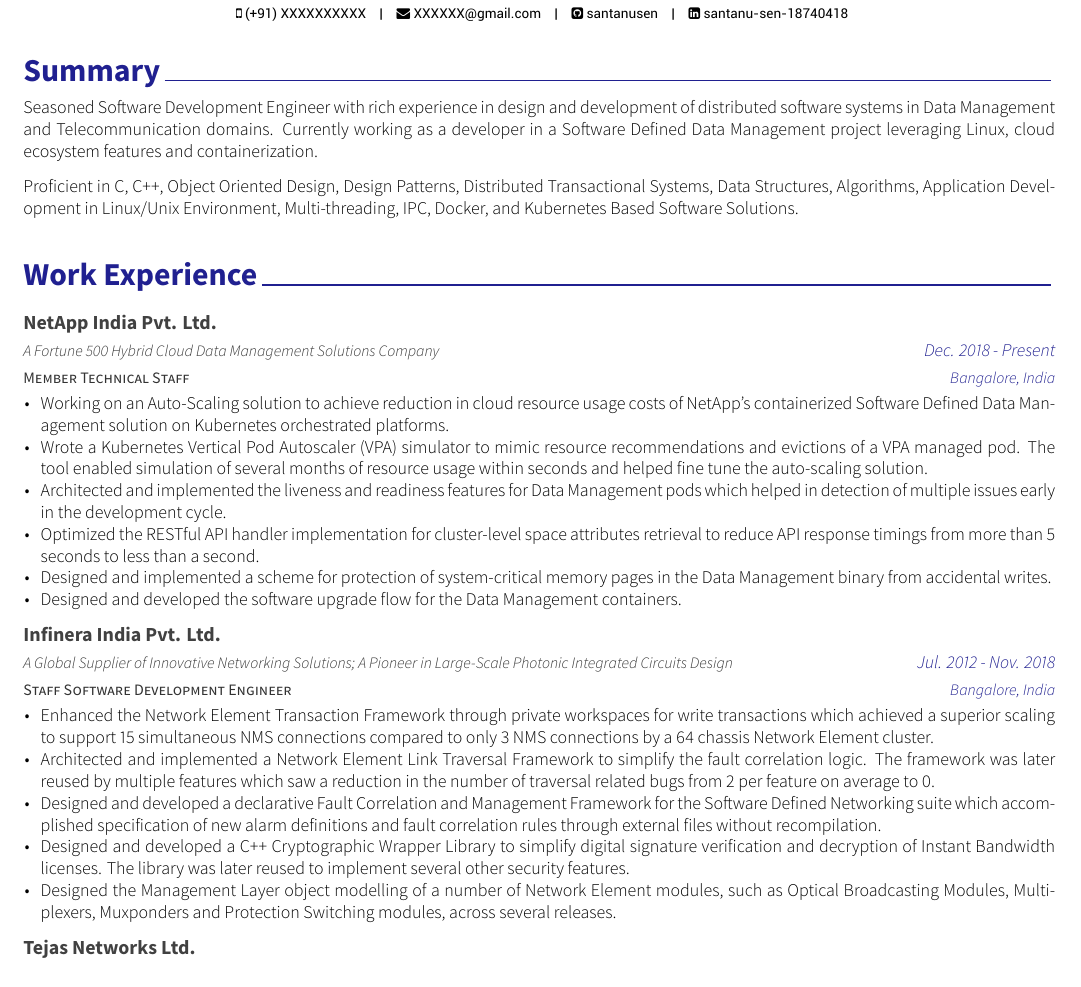
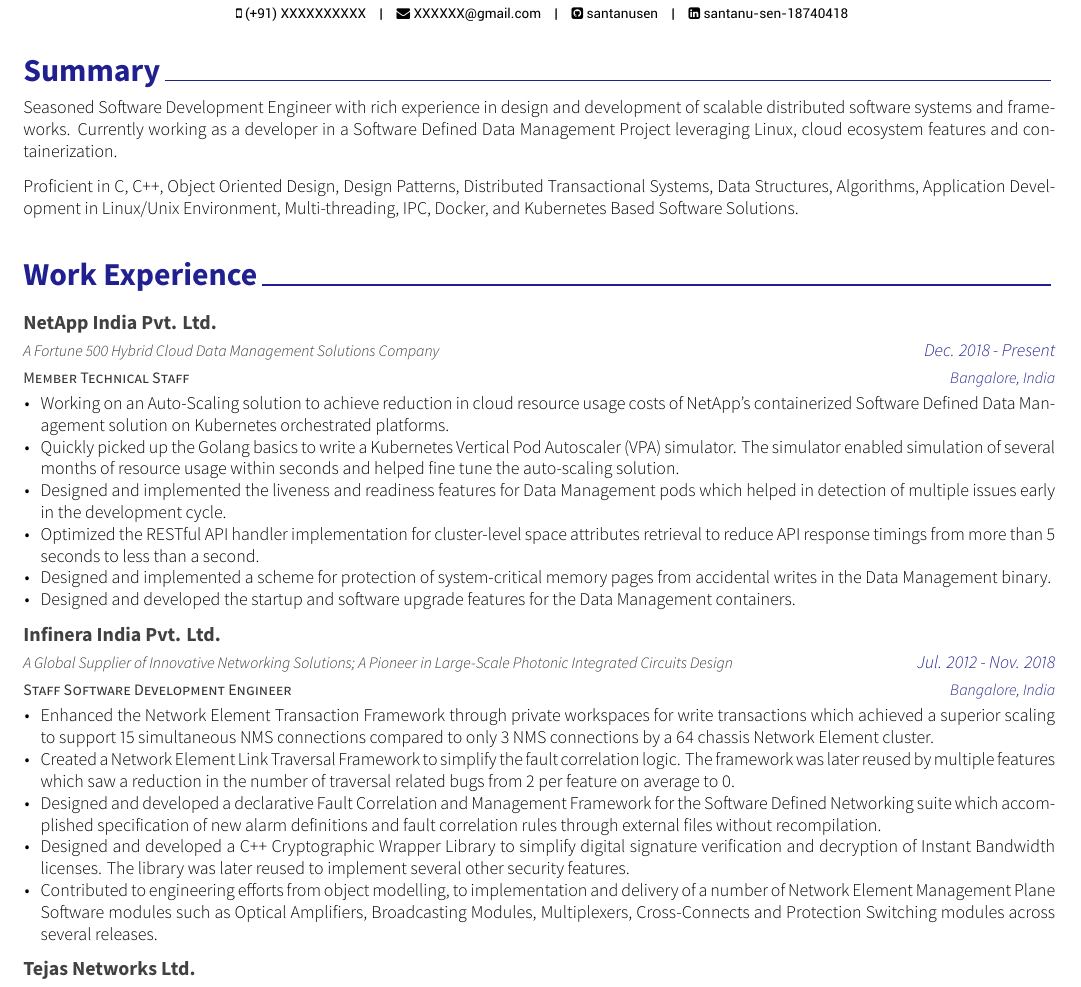
Before and after one commit to santanusen/MyResume, a LaTeX CV (examples/resume.tex, which reads examples/resume/experience.tex, examples/resume/summary.tex): part of page 1 of 2, cut so that both start at the same text. The pictures show the PDF file examples/resume.pdf that the author committed with the source.

Commit message:
Fine tuning of summary and experience wordings

```diff
--- a/examples/resume/experience.tex
+++ b/examples/resume/experience.tex
@@ -19,11 +19,11 @@
     {
       \begin{cvitems} % Description(s) of tasks/responsibilities
         \item {Working on an Auto-Scaling solution to achieve reduction in cloud resource usage costs of NetApp's containerized Software Defined Data Management solution on Kubernetes orchestrated platforms.}
-        \item {Wrote a Kubernetes Vertical Pod Autoscaler (VPA) simulator to mimic resource recommendations and evictions of a VPA managed pod. The tool enabled simulation of several months of resource usage within seconds and helped fine tune the auto-scaling solution.}
-        \item {Architected and implemented the liveness and readiness features for Data Management pods which helped in detection of multiple issues early in the development cycle.}
+        \item {Quickly picked up the Golang basics to write a Kubernetes Vertical Pod Autoscaler (VPA) simulator. The simulator enabled simulation of several months of resource usage within seconds and helped fine tune the auto-scaling solution.}
+        \item {Designed and implemented the liveness and readiness features for Data Management pods which helped in detection of multiple issues early in the development cycle.}
         \item {Optimized the RESTful API handler implementation for cluster-level space attributes retrieval to reduce API response timings from more than 5 seconds to less than a second.}
-        \item {Designed and implemented a scheme for protection of system-critical memory pages in the Data Management binary from accidental writes.}
-        \item {Designed and developed the software upgrade flow for the Data Management containers.}
+        \item {Designed and implemented a scheme for protection of system-critical memory pages from accidental writes in the Data Management binary.}
+        \item {Designed and developed the startup and software upgrade features for the Data Management containers.}
       \end{cvitems}
     }
 
@@ -41,6 +41,6 @@
       \item {Designed and developed a declarative Fault Correlation and Management Framework for the Software Defined Networking suite which accomplished specification of new alarm definitions and fault correlation rules through external files without recompilation.}
       \item {Designed and developed a C++ Cryptographic Wrapper Library to simplify digital signature verification and decryption of Instant Bandwidth licenses. The library was later reused to implement several other security features.}
-      \item {Designed the Management Layer object modelling of a number of Network Element modules, such as Optical Broadcasting Modules, Multiplexers, Muxponders and Protection Switching modules, across several releases.}
+      \item {Contributed to engineering efforts from object modelling, to implementation and delivery of a number of Network Element Management Plane Software modules such as Optical Amplifiers, Broadcasting Modules, Multiplexers, Cross-Connects and Protection Switching modules across several releases.}
       \end{cvitems}
     }
 
--- a/examples/resume/summary.tex
+++ b/examples/resume/summary.tex
@@ -10,7 +10,7 @@
 \begin{cvparagraph}
 
 %---------------------------------------------------------
-Seasoned Software Development Engineer with rich experience in design and development of distributed software systems in Data Management and Telecommunication domains. Currently working as a developer in a Software Defined Data Management project leveraging Linux, cloud ecosystem features and containerization.
+Seasoned Software Development Engineer with rich experience in design and development of scalable distributed software systems and frameworks. Currently working as a developer in a Software Defined Data Management Project leveraging Linux, cloud ecosystem features and containerization.
 
 Proficient in C, C++, Object Oriented Design, Design Patterns, Distributed Transactional Systems, Data Structures, Algorithms, Application Development in Linux/Unix Environment, Multi-threading, IPC, Docker, and Kubernetes Based Software Solutions.
 \end{cvparagraph}
```
Also changed, not shown: examples/resume.pdf, examples/resume/experience.tex (2 more changed lines).
